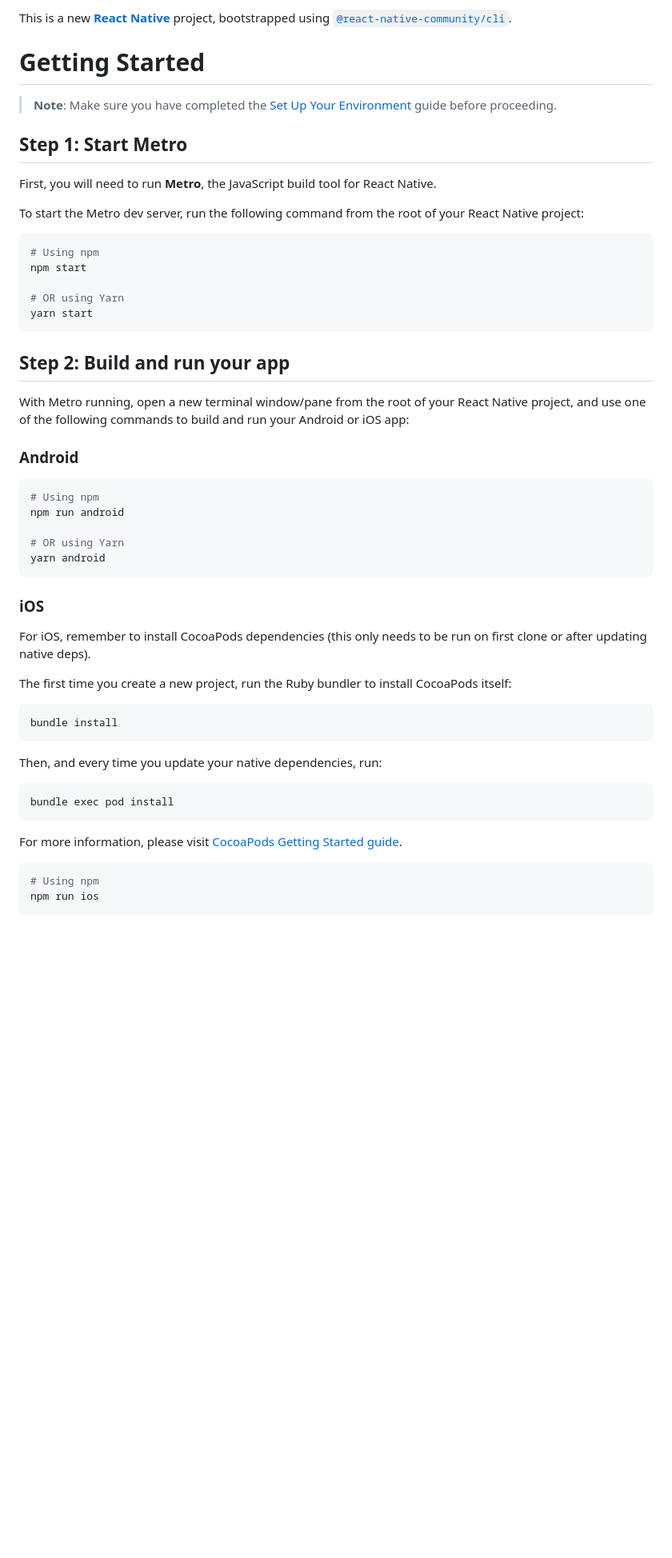
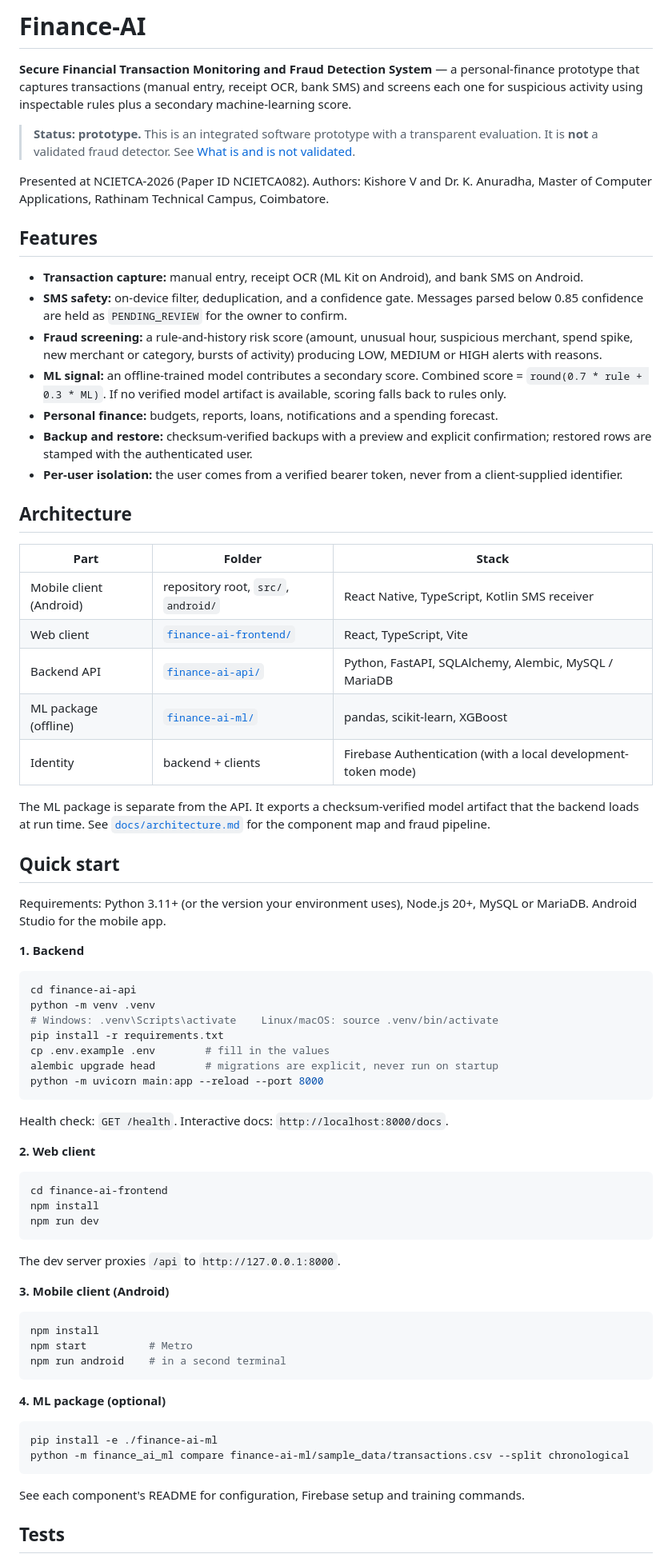
Before and after one commit to kishore061220/Finance-AI, a Markdown page: README.md, the part around one of its changes. Shown at 80% size. GitHub-like rendering; blank space fills up the shorter version.

Commit message:
Revise README for Finance-AI project
Updated project description and added features, architecture, and quick start sections. and mofided by author

````diff
--- a/README.md
+++ b/README.md
@@ -1,56 +1,77 @@
-This is a new [**React Native**](https://reactnative.dev) project, bootstrapped using [`@react-native-community/cli`](https://github.com/react-native-community/cli).
+# Finance-AI
 
-# Getting Started
+**Secure Financial Transaction Monitoring and Fraud Detection System** — a personal-finance prototype that captures transactions (manual entry, receipt OCR, bank SMS) and screens each one for suspicious activity using inspectable rules plus a secondary machine-learning score.
 
-> **Note**: Make sure you have completed the [Set Up Your Environment](https://reactnative.dev/docs/set-up-your-environment) guide before proceeding.
+> **Status: prototype.** This is an integrated software prototype with a transparent evaluation. It is **not** a validated fraud detector. See [What is and is not validated](#what-is-and-is-not-validated).
 
-## Step 1: Start Metro
+Presented at NCIETCA-2026 (Paper ID NCIETCA082). Authors: Kishore V and Dr. K. Anuradha, Master of Computer Applications, Rathinam Technical Campus, Coimbatore.
 
-First, you will need to run **Metro**, the JavaScript build tool for React Native.
+## Features
 
-To start the Metro dev server, run the following command from the root of your React Native project:
+- **Transaction capture:** manual entry, receipt OCR (ML Kit on Android), and bank SMS on Android.
+- **SMS safety:** on-device filter, deduplication, and a confidence gate. Messages parsed below 0.85 confidence are held as `PENDING_REVIEW` for the owner to confirm.
+- **Fraud screening:** a rule-and-history risk score (amount, unusual hour, suspicious merchant, spend spike, new merchant or category, bursts of activity) producing LOW, MEDIUM or HIGH alerts with reasons.
+- **ML signal:** an offline-trained model contributes a secondary score. Combined score = `round(0.7 * rule + 0.3 * ML)`. If no verified model artifact is available, scoring falls back to rules only.
+- **Personal finance:** budgets, reports, loans, notifications and a spending forecast.
+- **Backup and restore:** checksum-verified backups with a preview and explicit confirmation; restored rows are stamped with the authenticated user.
+- **Per-user isolation:** the user comes from a verified bearer token, never from a client-supplied identifier.
 
-```sh
-# Using npm
-npm start
+## Architecture
 
-# OR using Yarn
-yarn start
+| Part | Folder | Stack |
+| --- | --- | --- |
+| Mobile client (Android) | repository root, `src/`, `android/` | React Native, TypeScript, Kotlin SMS receiver |
+| Web client | [`finance-ai-frontend/`](finance-ai-frontend/README.md) | React, TypeScript, Vite |
+| Backend API | [`finance-ai-api/`](finance-ai-api/README.md) | Python, FastAPI, SQLAlchemy, Alembic, MySQL / MariaDB |
+| ML package (offline) | [`finance-ai-ml/`](finance-ai-ml/README.md) | pandas, scikit-learn, XGBoost |
+| Identity | backend + clients | Firebase Authentication (with a local development-token mode) |
+
+The ML package is separate from the API. It exports a checksum-verified model artifact that the backend loads at run time. See [`docs/architecture.md`](docs/architecture.md) for the component map and fraud pipeline.
+
+## Quick start
+
+Requirements: Python 3.11+ (or the version your environment uses), Node.js 20+, MySQL or MariaDB. Android Studio for the mobile app.
+
+**1. Backend**
+
+```bash
+cd finance-ai-api
+python -m venv .venv
+# Windows: .venv\Scripts\activate    Linux/macOS: source .venv/bin/activate
+pip install -r requirements.txt
+cp .env.example .env        # fill in the values
+alembic upgrade head        # migrations are explicit, never run on startup
+python -m uvicorn main:app --reload --port 8000
 ```
 
-## Step 2: Build and run your app
+Health check: `GET /health`. Interactive docs: `http://localhost:8000/docs`.
 
-With Metro running, open a new terminal window/pane from the root of your React Native project, and use one of the following commands to build and run your Android or iOS app:
+**2. Web client**
 
-### Android
-
-```sh
-# Using npm
-npm run android
-
-# OR using Yarn
-yarn android
+```bash
+cd finance-ai-frontend
+npm install
+npm run dev
 ```
 
-### iOS
+The dev server proxies `/api` to `http://127.0.0.1:8000`.
 
-For iOS, remember to install CocoaPods dependencies (this only needs to be run on first clone or after updating native deps).
+**3. Mobile client (Android)**
 
-The first time you create a new project, run the Ruby bundler to install CocoaPods itself:
-
-```sh
-bundle install
+```bash
+npm install
+npm start          # Metro
+npm run android    # in a second terminal
 ```
 
-Then, and every time you update your native dependencies, run:
+**4. ML package (optional)**
 
-```sh
-bundle exec pod install
+```bash
+pip install -e ./finance-ai-ml
+python -m finance_ai_ml compare finance-ai-ml/sample_data/transactions.csv --split chronological
 ```
 
-For more information, please visit [CocoaPods Getting Started guide](https://guides.cocoapods.org/using/getting-started.html).
+See each component's README for configuration, Firebase setup and training commands.
 
-```sh
-# Using npm
-npm run ios
+## Tests
 
````
Also changed, not shown: other parts of README.md (+32 -26 lines).
